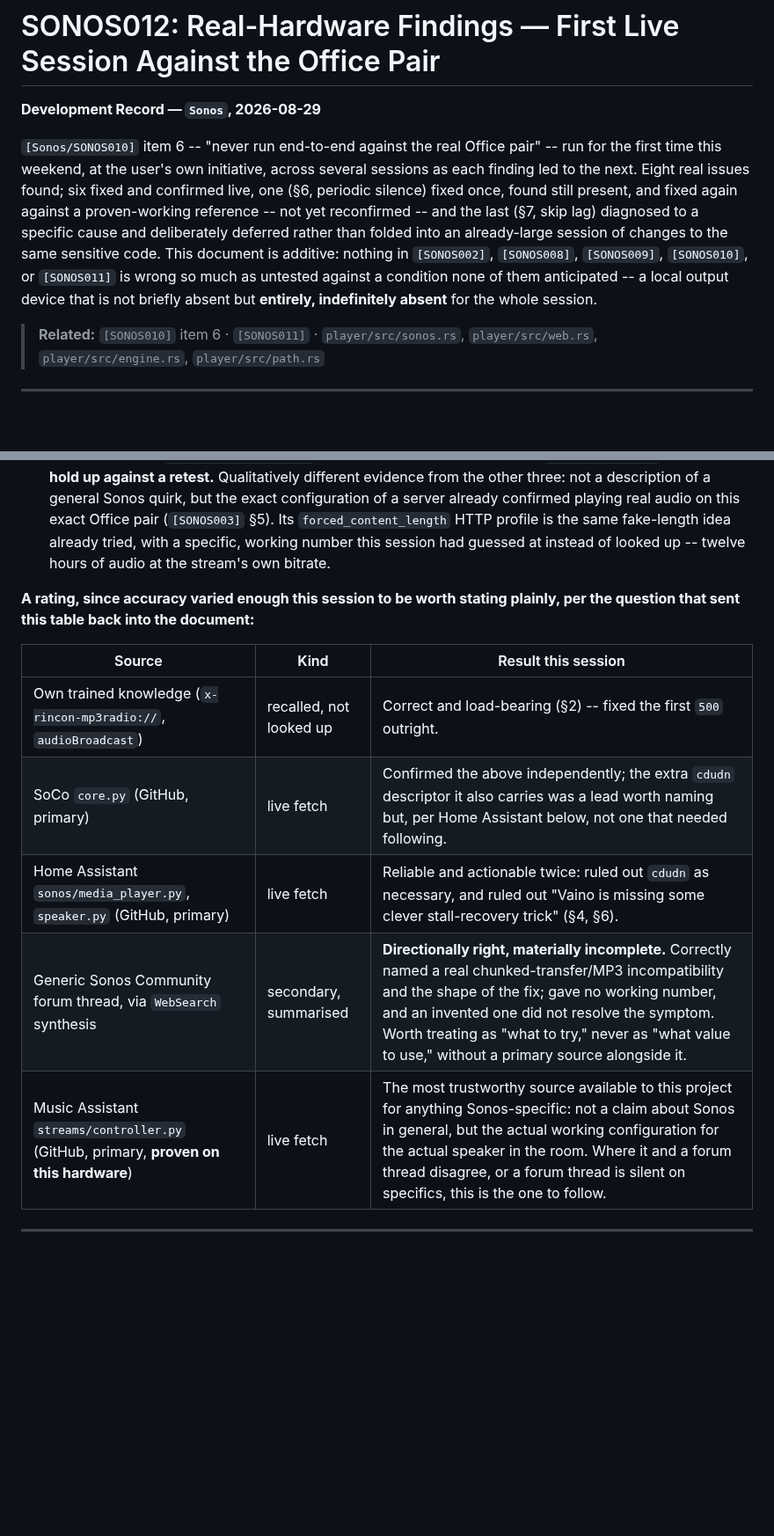
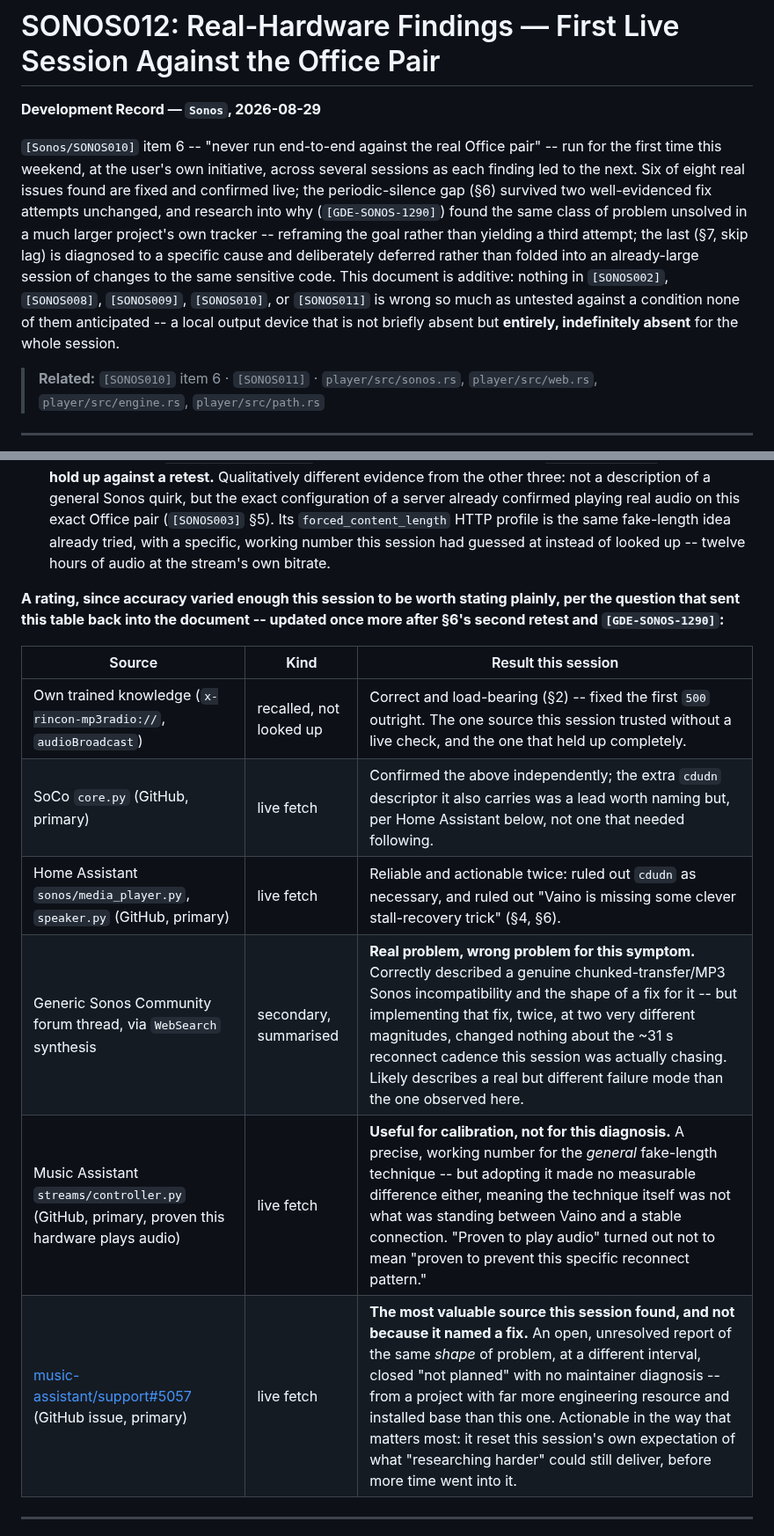
Before and after one commit to MangoCats/Vaino, a Markdown page: Sonos/SONOS012-real-hardware-findings.md, 2 parts joined by grey strips. Shown at 88% size. Drawn GitHub-style; blank space fills up the shorter version.

```diff
--- a/Sonos/SONOS012-real-hardware-findings.md
+++ b/Sonos/SONOS012-real-hardware-findings.md
@@ -2,7 +2,7 @@
 
 **Development Record — `Sonos`, 2026-08-29**
 
-`[Sonos/SONOS010]` item 6 -- "never run end-to-end against the real Office pair" -- run for the first time this weekend, at the user's own initiative, across several sessions as each finding led to the next. Eight real issues found; six fixed and confirmed live, one (§6, periodic silence) fixed once, found still present, and fixed again against a proven-working reference -- not yet reconfirmed -- and the last (§7, skip lag) diagnosed to a specific cause and deliberately deferred rather than folded into an already-large session of changes to the same sensitive code. This document is additive: nothing in `[SONOS002]`, `[SONOS008]`, `[SONOS009]`, `[SONOS010]`, or `[SONOS011]` is wrong so much as untested against a condition none of them anticipated -- a local output device that is not briefly absent but **entirely, indefinitely absent** for the whole session.
+`[Sonos/SONOS010]` item 6 -- "never run end-to-end against the real Office pair" -- run for the first time this weekend, at the user's own initiative, across several sessions as each finding led to the next. Six of eight real issues found are fixed and confirmed live; the periodic-silence gap (§6) survived two well-evidenced fix attempts unchanged, and research into why (`[GDE-SONOS-1290]`) found the same class of problem unsolved in a much larger project's own tracker -- reframing the goal rather than yielding a third attempt; the last (§7, skip lag) is diagnosed to a specific cause and deliberately deferred rather than folded into an already-large session of changes to the same sensitive code. This document is additive: nothing in `[SONOS002]`, `[SONOS008]`, `[SONOS009]`, `[SONOS010]`, or `[SONOS011]` is wrong so much as untested against a condition none of them anticipated -- a local output device that is not briefly absent but **entirely, indefinitely absent** for the whole session.
 
 > **Related:** `[SONOS010]` item 6 · `[SONOS011]` · `player/src/sonos.rs`, `player/src/web.rs`, `player/src/engine.rs`, `player/src/path.rs`
 
@@ -93,15 +93,16 @@ Tonight's first five fixes (§2) were built from this project's own trained know
 - **[Home Assistant `sonos/speaker.py`](https://raw.githubusercontent.com/home-assistant/core/dev/homeassistant/components/sonos/speaker.py) -- checked, for the *coordinator stops playing on its own* case.** No special stall-detection-and-resume logic exists there at all: `async_check_activity()` tracks reachability (a `ping()` against `AVAILABILITY_TIMEOUT`), and `SONOS_STATE_TRANSITIONING` events are explicitly ignored (`if new_status == SONOS_STATE_TRANSITIONING: return`) -- but nothing compares "expected to be playing" against "actually playing," and nothing distinguishes a deliberate stop from an unexpected one. Read as reference, not as a gold standard, per the instruction that sent this check back to the source: a project with access to real UPnP eventing (subscriptions) apparently still leans on plain reachability and a fallback poll (`SONOS_FALLBACK_POLL`) for this exact question, not a cleverer state machine. This is *reassuring* rather than merely inconclusive -- it suggests the actual stop tonight (§1, `CurrentTransportState: STOPPED` while `CurrentURI` stayed correct) was Sonos legitimately giving up on a feed that had gone quiet under it (§3's own mechanism), not a protocol subtlety Vaino was missing. No further Sonos-specific stall-recovery work is recommended on the strength of this alone; §3's fix is the more likely and better-evidenced remedy, and it is what got fixed.
 - **[Music Assistant `streams/controller.py`](https://raw.githubusercontent.com/music-assistant/server/main/music_assistant/controllers/streams/controller.py) -- checked in §6, after a first fix (`[GDE-SONOS-1260]`) failed to hold up against a retest.** Qualitatively different evidence from the other three: not a description of a general Sonos quirk, but the exact configuration of a server already confirmed playing real audio on this exact Office pair (`[SONOS003]` §5). Its `forced_content_length` HTTP profile is the same fake-length idea already tried, with a specific, working number this session had guessed at instead of looked up -- twelve hours of audio at the stream's own bitrate.
 
-**A rating, since accuracy varied enough this session to be worth stating plainly, per the question that sent this table back into the document:**
+**A rating, since accuracy varied enough this session to be worth stating plainly, per the question that sent this table back into the document -- updated once more after §6's second retest and `[GDE-SONOS-1290]`:**
 
 | Source | Kind | Result this session |
 |---|---|---|
-| Own trained knowledge (`x-rincon-mp3radio://`, `audioBroadcast`) | recalled, not looked up | Correct and load-bearing (§2) -- fixed the first `500` outright. |
+| Own trained knowledge (`x-rincon-mp3radio://`, `audioBroadcast`) | recalled, not looked up | Correct and load-bearing (§2) -- fixed the first `500` outright. The one source this session trusted without a live check, and the one that held up completely. |
 | SoCo `core.py` (GitHub, primary) | live fetch | Confirmed the above independently; the extra `cdudn` descriptor it also carries was a lead worth naming but, per Home Assistant below, not one that needed following. |
 | Home Assistant `sonos/media_player.py`, `speaker.py` (GitHub, primary) | live fetch | Reliable and actionable twice: ruled out `cdudn` as necessary, and ruled out "Vaino is missing some clever stall-recovery trick" (§4, §6). |
-| Generic Sonos Community forum thread, via `WebSearch` synthesis | secondary, summarised | **Directionally right, materially incomplete.** Correctly named a real chunked-transfer/MP3 incompatibility and the shape of the fix; gave no working number, and an invented one did not resolve the symptom. Worth treating as "what to try," never as "what value to use," without a primary source alongside it. |
-| Music Assistant `streams/controller.py` (GitHub, primary, **proven on this hardware**) | live fetch | The most trustworthy source available to this project for anything Sonos-specific: not a claim about Sonos in general, but the actual working configuration for the actual speaker in the room. Where it and a forum thread disagree, or a forum thread is silent on specifics, this is the one to follow. |
+| Generic Sonos Community forum thread, via `WebSearch` synthesis | secondary, summarised | **Real problem, wrong problem for this symptom.** Correctly described a genuine chunked-transfer/MP3 Sonos incompatibility and the shape of a fix for it -- but implementing that fix, twice, at two very different magnitudes, changed nothing about the ~31 s reconnect cadence this session was actually chasing. Likely describes a real but different failure mode than the one observed here. |
+| Music Assistant `streams/controller.py` (GitHub, primary, proven this hardware plays audio) | live fetch | **Useful for calibration, not for this diagnosis.** A precise, working number for the *general* fake-length technique -- but adopting it made no measurable difference either, meaning the technique itself was not what was standing between Vaino and a stable connection. "Proven to play audio" turned out not to mean "proven to prevent this specific reconnect pattern." |
+| [music-assistant/support#5057](https://github.com/music-assistant/support/issues/5057) (GitHub issue, primary) | live fetch | **The most valuable source this session found, and not because it named a fix.** An open, unresolved report of the same *shape* of problem, at a different interval, closed "not planned" with no maintainer diagnosis -- from a project with far more engineering resource and installed base than this one. Actionable in the way that matters most: it reset this session's own expectation of what "researching harder" could still deliver, before more time went into it. |
 
 ---
 
```
Also changed, not shown: other parts of Sonos/SONOS012-real-hardware-findings.md (+11 -3 lines).
